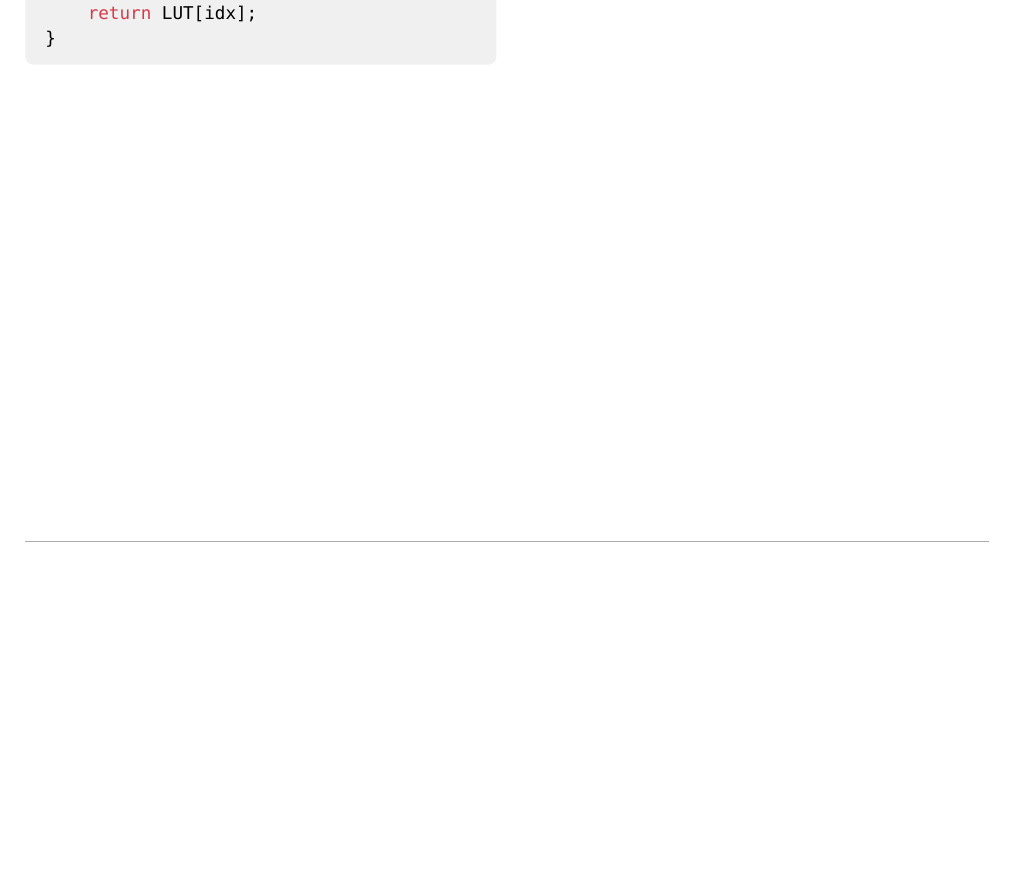
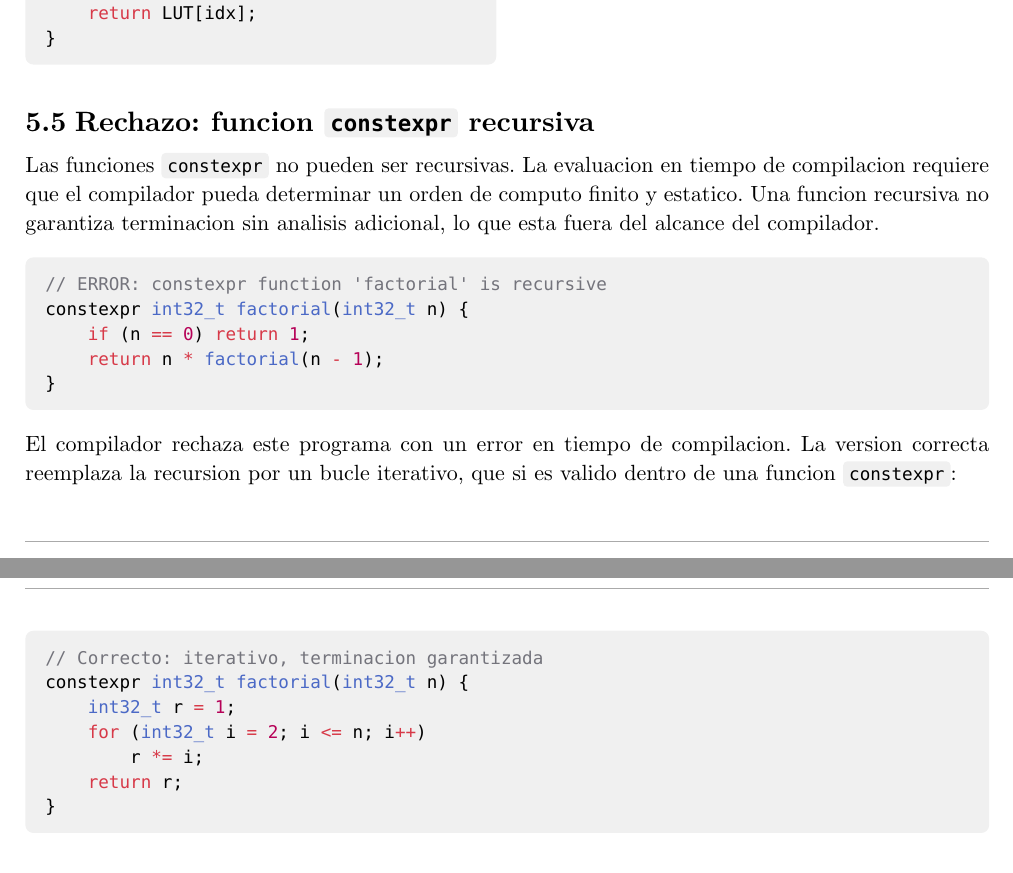
Before and after one commit to JuaniRaggio/ccc, a Typst document (docs/1er-entrega.typ): part of page 8 of 8 before the commit and two parts of pages 8 and 9 of 9 after it, the two joined at a grey line, cut so that both start at the same text, the shorter picture padded with empty space. Compiled offline with Typst 0.15.

Commit message:
chore: add final version of 1er entrega

````diff
--- a/docs/1er-entrega.typ
+++ b/docs/1er-entrega.typ
@@ -510,3 +510,27 @@ Una funcion `constexpr` calcula una lookup table de potencias de dos en tiempo d
     ```
   ]
 )
+
+== Rechazo: funcion `constexpr` recursiva
+
+Las funciones `constexpr` no pueden ser recursivas. La evaluacion en tiempo de compilacion requiere que el compilador pueda determinar un orden de computo finito y estatico. Una funcion recursiva no garantiza terminacion sin analisis adicional, lo que esta fuera del alcance del compilador.
+
+```c
+// ERROR: constexpr function 'factorial' is recursive
+constexpr int32_t factorial(int32_t n) {
+    if (n == 0) return 1;
+    return n * factorial(n - 1);
+}
+```
+
+El compilador rechaza este programa con un error en tiempo de compilacion. La version correcta reemplaza la recursion por un bucle iterativo, que si es valido dentro de una funcion `constexpr`:
+
+```c
+// Correcto: iterativo, terminacion garantizada
+constexpr int32_t factorial(int32_t n) {
+    int32_t r = 1;
+    for (int32_t i = 2; i <= n; i++)
+        r *= i;
+    return r;
+}
+```
````
Also changed, not shown: docs/1er-entrega.pdf (added).
